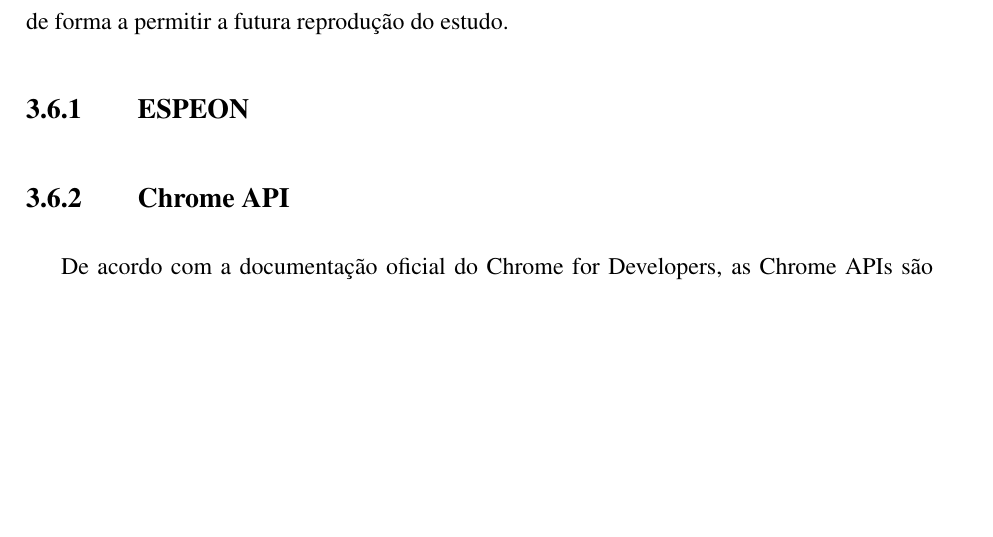
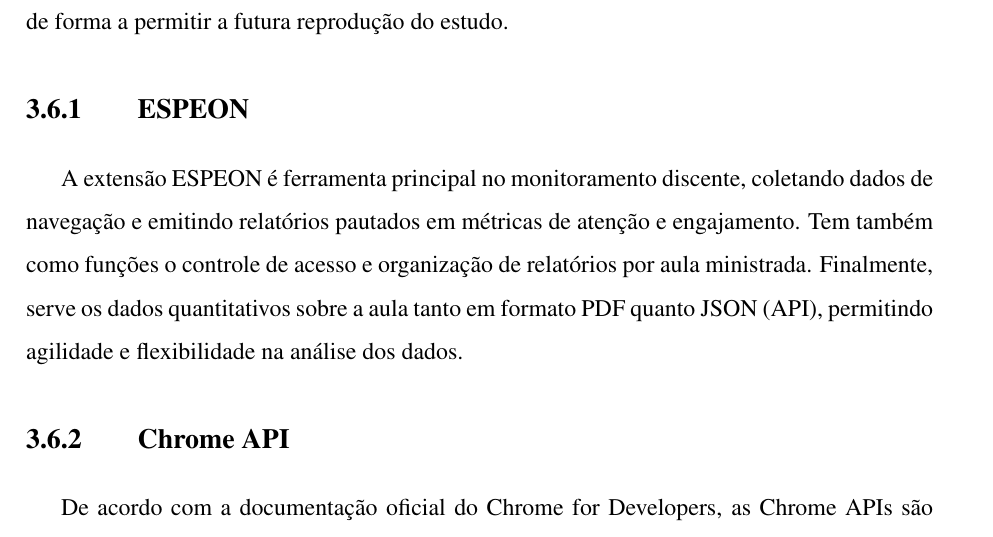
Before and after one commit to Manoel-Mieiro/tcc, a LaTeX thesis (main.tex, which reads chapters/methodology/methodology.tex): part of page 28 of 53, cut so that both start at the same text, the shorter picture padded with empty space. Compiled offline with pdfLaTeX.

Commit message:
feat: discorrendo sobre a subseção do espeon em tools_espeon. Issue #84

```diff
--- a/chapters/methodology/methodology.tex
+++ b/chapters/methodology/methodology.tex
@@ -80,6 +80,7 @@ Adicionalmente, será utilizado o \textit{Power BI} para uma visualização mais
 A confecção desta pesquisa foi possibilitada por um leque de ferramentas e tecnologias. Esta seção busca elucidar o leitor acerca de todo o aparato utilizado para a construção do trabalho, de forma a permitir a futura reprodução do estudo.
 
 \subsection{ESPEON}\label{sub:tools_espeon}
+A extensão ESPEON é ferramenta principal no monitoramento discente, coletando dados de navegação e emitindo relatórios pautados em métricas de atenção e engajamento. Tem também como funções o controle de acesso e organização de relatórios por aula ministrada. Finalmente, serve os dados quantitativos sobre a aula tanto em formato PDF quanto JSON (API), permitindo agilidade e flexibilidade na análise dos dados.
 
 \subsection{Chrome API}\label{sub:tools_chrome_api}
 De acordo com a documentação oficial do Chrome for Developers, as Chrome APIs são estruturas do tipo namespace que agrupam métodos e propriedades projetados para capacitar as extensões em suas funcionalidades. No contexto do ESPEON, a implementação faz uso intensivo do \textit{namespace tabs}  e de suas propriedades.
```
